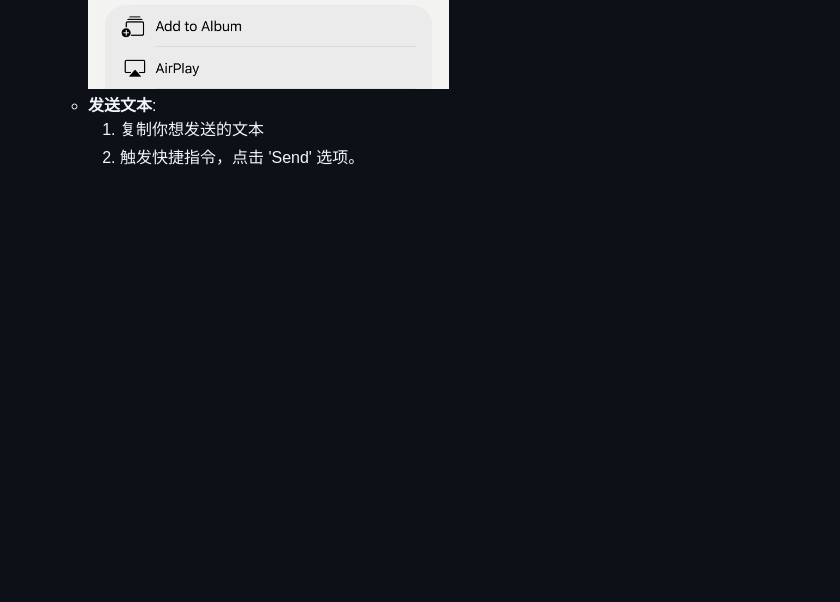
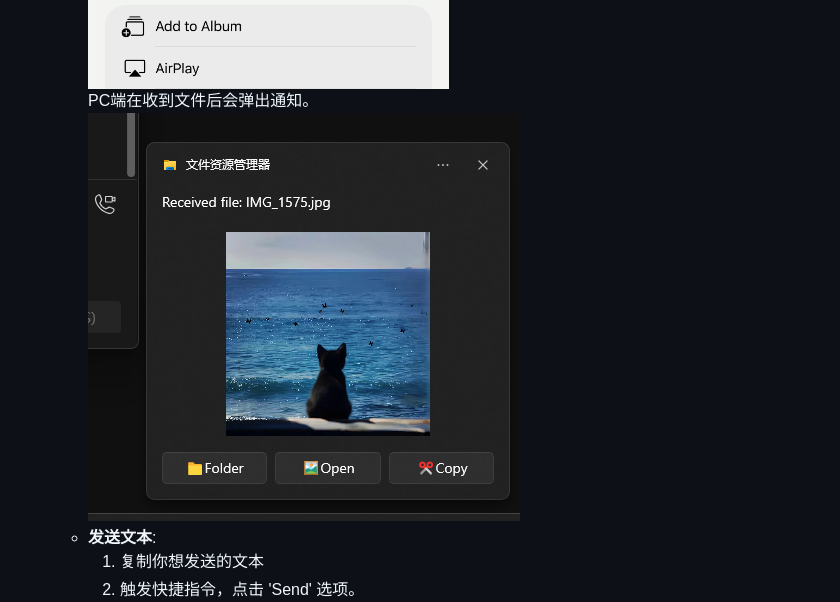
Before and after one commit to yeyt97/AirDropPlus, a Markdown page: readme_zh.md, the part around the change. Drawn GitHub-style; pictures changed too: pic/send_file_pc.png (added); blank space fills up the shorter version.

```diff
--- a/readme_zh.md
+++ b/readme_zh.md
@@ -83,6 +83,10 @@ python build.py
       在共享菜单中点击 'AirDrop Plus'。
       <div style="text-align:center;">
         <img src="pic/send_file.png" alt="Image" style="width: 35%;">
+      </div>
+      PC端在收到文件后会弹出通知。
+      <div style="text-align:center;">
+        <img src="pic/send_file_pc.png" alt="Image" style="width: 35%;">
       </div>
    - **发送文本**:
      1. 复制你想发送的文本
```
Also changed, not shown: readme.md (+4 -0 lines).
